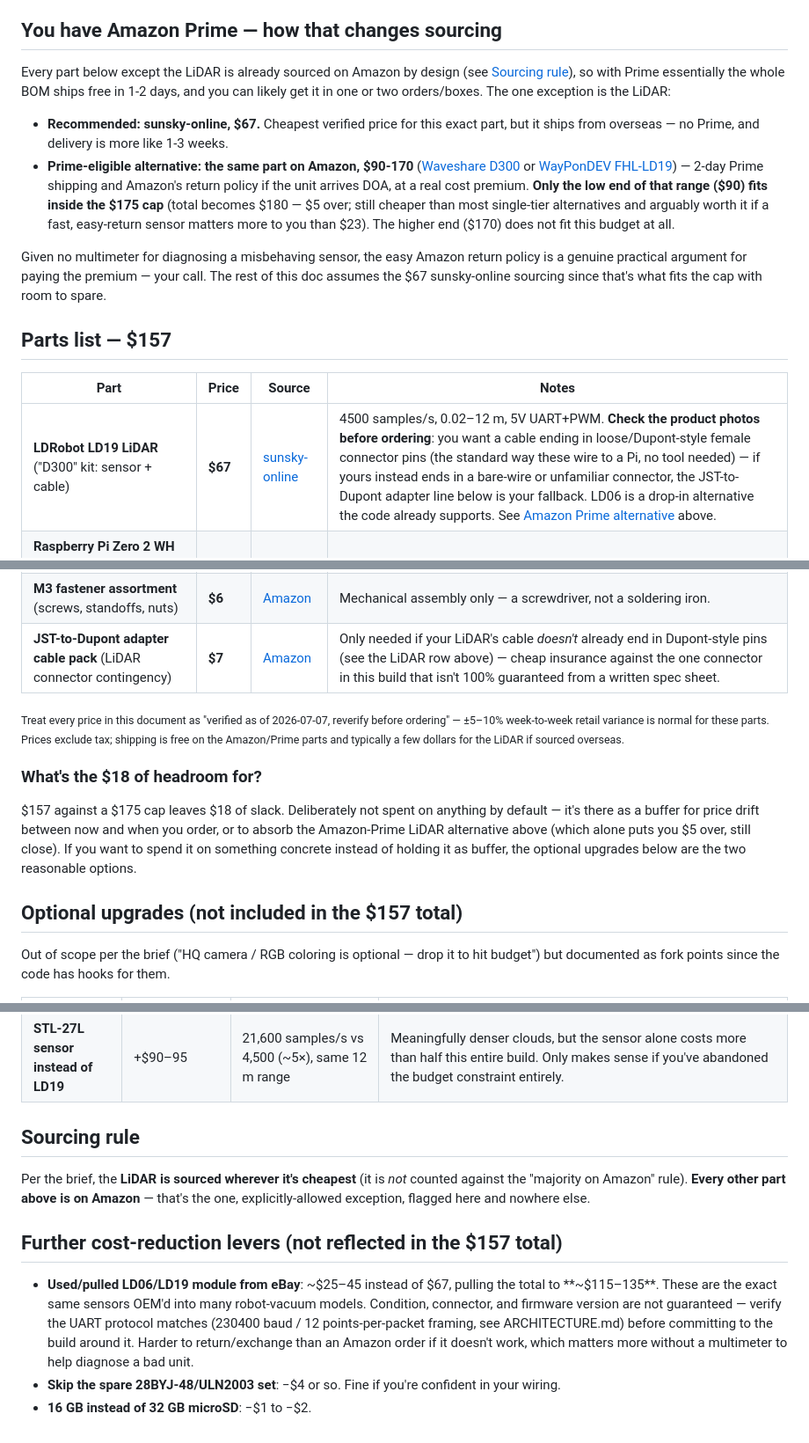
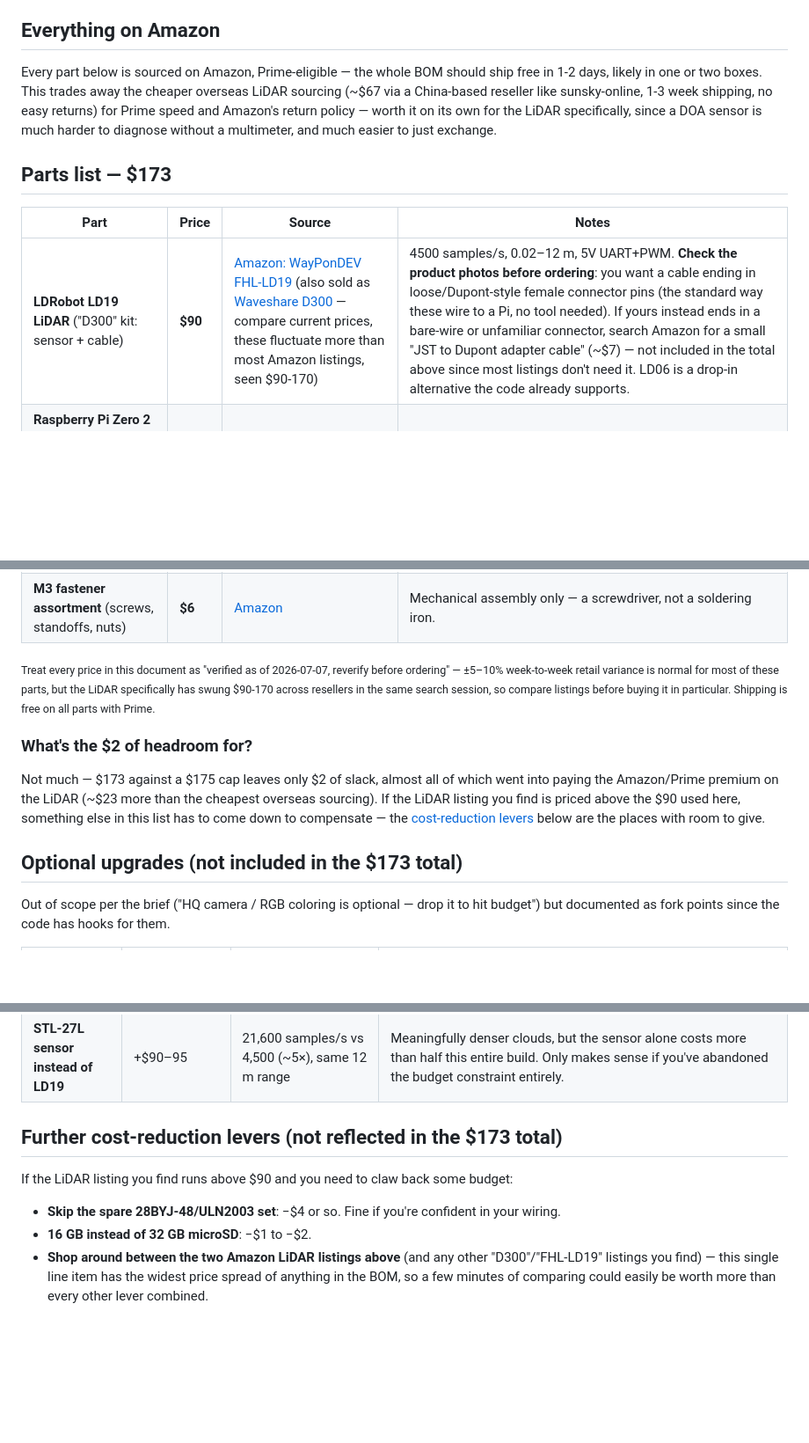
Before and after one commit to pennshallcreate/LiDar, a Markdown page: BOM.md, 3 parts joined by grey strips. Shown at 88% size. GitHub-like rendering; blank space fills up the shorter version.

Commit message:
Switch BOM to 100% Amazon sourcing, add Parts.md shopping list
LiDAR now sourced from Amazon (~$90, WayPonDEV FHL-LD19 / Waveshare
D300 listings) instead of the cheaper overseas sunsky-online option,
trading ~$23 for Prime shipping and Amazon's return policy -- worth it
specifically because a DOA sensor is hard to diagnose without a
multimeter and much easier to just exchange. New total: $173 of the
$175 cap (was $157), with only $2 of headroom left, mostly consumed by
the Amazon/Prime premium on the LiDAR itself. Dropped the JST-to-Dupont
adapter cable from the default total since it's just a contingency, not
strictly needed by most listings.

Also adds Parts.md: a plain shopping list (name/price/link, no
explanation) split out of BOM.md's fuller prose, and updates README.md
to reference it and the new total.

```diff
--- a/BOM.md
+++ b/BOM.md
@@ -56,36 +58,21 @@ Both are gone from this build. Instead:
   power-on checklist is entirely "does it visibly move / does it print a
   reading" checks, not multimeter readings.
 
-## You have Amazon Prime — how that changes sourcing
+## Everything on Amazon
 
-Every part below except the LiDAR is already sourced on Amazon by design
-(see [Sourcing rule](#sourcing-rule)), so with Prime essentially the whole
-BOM ships free in 1-2 days, and you can likely get it in one or two
-orders/boxes. The one exception is the LiDAR:
+Every part below is sourced on Amazon, Prime-eligible — the whole BOM
+should ship free in 1-2 days, likely in one or two boxes. This trades
+away the cheaper overseas LiDAR sourcing (~$67 via a China-based reseller
+like sunsky-online, 1-3 week shipping, no easy returns) for Prime speed
+and Amazon's return policy — worth it on its own for the LiDAR
+specifically, since a DOA sensor is much harder to diagnose without a
+multimeter, and much easier to just exchange.
 
-- **Recommended: sunsky-online, $67.** Cheapest verified price for this
-  exact part, but it ships from overseas — no Prime, and delivery is
-  more like 1-3 weeks.
-- **Prime-eligible alternative: the same part on Amazon, $90-170**
-  ([Waveshare D300](https://www.amazon.com/Waveshare-DTOF-LIDAR-LD19-Omni-Directional/dp/B0B3RWKJ1P)
-  or [WayPonDEV FHL-LD19](https://www.amazon.com/DTOF-D300-Distance-Obstacle-Education/dp/B0B1V8D36H)) —
-  2-day Prime shipping and Amazon's return policy if the unit arrives
-  DOA, at a real cost premium. **Only the low end of that range ($90)
-  fits inside the $175 cap** (total becomes $180 — $5 over; still cheaper
-  than most single-tier alternatives and arguably worth it if a fast,
-  easy-return sensor matters more to you than $23). The higher end
-  ($170) does not fit this budget at all.
-
-Given no multimeter for diagnosing a misbehaving sensor, the easy Amazon
-return policy is a genuine practical argument for paying the premium — your
-call. The rest of this doc assumes the $67 sunsky-online sourcing since
-that's what fits the cap with room to spare.
-
-## Parts list — $157
+## Parts list — $173
 
 | Part | Price | Source | Notes |
 |---|---|---|---|
-| **LDRobot LD19 LiDAR** ("D300" kit: sensor + cable) | **$67** | [sunsky-online](https://www.sunsky-online.com/p/DIY0289/Waveshare-D300-Developer-Kit-DTOF-Laser-Ranging-Sensor-360-Omni-Directional-Lidar-UART-Bus.htm) | 4500 samples/s, 0.02–12 m, 5V UART+PWM. **Check the product photos before ordering**: you want a cable ending in loose/Dupont-style female connector pins (the standard way these wire to a Pi, no tool needed) — if yours instead ends in a bare-wire or unfamiliar connector, the JST-to-Dupont adapter line below is your fallback. LD06 is a drop-in alternative the code already supports. See [Amazon Prime alternative](#you-have-amazon-prime--how-that-changes-sourcing) above. |
+| **LDRobot LD19 LiDAR** ("D300" kit: sensor + cable) | **$90** | [Amazon: WayPonDEV FHL-LD19](https://www.amazon.com/DTOF-D300-Distance-Obstacle-Education/dp/B0B1V8D36H) (also sold as [Waveshare D300](https://www.amazon.com/Waveshare-DTOF-LIDAR-LD19-Omni-Directional/dp/B0B3RWKJ1P) — compare current prices, these fluctuate more than most Amazon listings, seen $90-170) | 4500 samples/s, 0.02–12 m, 5V UART+PWM. **Check the product photos before ordering**: you want a cable ending in loose/Dupont-style female connector pins (the standard way these wire to a Pi, no tool needed). If yours instead ends in a bare-wire or unfamiliar connector, search Amazon for a small "JST to Dupont adapter cable" (~$7) — not included in the total above since most listings don't need it. LD06 is a drop-in alternative the code already supports. |
 | **Raspberry Pi Zero 2 WH** (pre-soldered header — important, this is what makes the "no soldering" claim work) | **$15** | [Amazon](https://www.amazon.com/Raspberry-Pi-Zero-2-WH/dp/B0DB2JBD9C) | Quad-core Cortex-A53, 40-pin GPIO, Wi-Fi for headless scan pull-off. Do not buy the header-less "W" — you'd need to solder the header on yourself. |
 | **microSD card, 32 GB, A1/A2** | **$6** | [Amazon](https://www.amazon.com/SanDisk-32GB-MicroSDHC-Memory-Card/dp/B003WGJYCY) | 16 GB would work too; 32 GB cards are cheap enough to just default to. |
 | **4" lazy-susan turntable bearing** (2-pack) | **$9** | [Amazon](https://www.amazon.com/FKG-Inch-Susan-Bearing-Turntable/dp/B08B137XQL) | Carries the platter's radial/thrust load — screws only, no soldering. |
@@ -95,23 +82,23 @@ that's what fits the cap with room to spare.
 | **Tactile push-button modules** (pin-header breakout, pack) | **$6** | [Amazon](https://www.amazon.com/s?k=tactile+push+button+module+breakout+3pin) | Small PCB with the switch already on it — pushes into the breadboard or connects via Dupont wire, unlike a bare panel-mount switch which typically wants solder or crimp terminals. Need 2: scan-trigger + power. |
 | **Dupont jumper wire kit** (M-M / M-F / F-F, assorted lengths) | **$7** | [Amazon](https://www.amazon.com/s?k=dupont+jumper+wire+kit+mm+mf+ff) | All signal wiring in this build is one of these three cable types. Get the multi-pack, you'll use more than you expect. |
 | **M3 fastener assortment** (screws, standoffs, nuts) | **$6** | [Amazon](https://www.amazon.com/s?k=m3+screw+standoff+nut+assortment+kit) | Mechanical assembly only — a screwdriver, not a soldering iron. |
-| **JST-to-Dupont adapter cable pack** (LiDAR connector contingency) | **$7** | [Amazon](https://www.amazon.com/s?k=jst+to+dupont+adapter+cable+pack) | Only needed if your LiDAR's cable *doesn't* already end in Dupont-style pins (see the LiDAR row above) — cheap insurance against the one connector in this build that isn't 100% guaranteed from a written spec sheet. |
 
 <sub>Treat every price in this document as "verified as of 2026-07-07,
 reverify before ordering" — ±5–10% week-to-week retail variance is normal
-for these parts. Prices exclude tax; shipping is free on the Amazon/Prime
-parts and typically a few dollars for the LiDAR if sourced overseas.</sub>
+for most of these parts, but the LiDAR specifically has swung $90-170
+across resellers in the same search session, so compare listings before
+buying it in particular. Shipping is free on all parts with Prime.</sub>
 
-### What's the $18 of headroom for?
+### What's the $2 of headroom for?
 
-$157 against a $175 cap leaves $18 of slack. Deliberately not spent on
-anything by default — it's there as a buffer for price drift between now
-and when you order, or to absorb the Amazon-Prime LiDAR alternative
-above (which alone puts you $5 over, still close). If you want to spend
-it on something concrete instead of holding it as buffer, the optional
-upgrades below are the two reasonable options.
+Not much — $173 against a $175 cap leaves only $2 of slack, almost all of
+which went into paying the Amazon/Prime premium on the LiDAR (~$23 more
+than the cheapest overseas sourcing). If the LiDAR listing you find is
+priced above the $90 used here, something else in this list has to come
+down to compensate — the [cost-reduction levers](#further-cost-reduction-levers-not-reflected-in-the-173-total)
+below are the places with room to give.
 
-## Optional upgrades (not included in the $157 total)
+## Optional upgrades (not included in the $173 total)
 
 Out of scope per the brief ("HQ camera / RGB coloring is optional — drop
 it to hit budget") but documented as fork points since the code has hooks
@@ -124,23 +111,15 @@ for them.
 | **NEMA17 + A4988 motor upgrade** | net +$10ish, **requires acquiring a multimeter** | More torque/speed margin (~10× holding torque) | The "standard" DIY-scanner drive train this BOM deliberately avoids — see the design section above. `src/stepper_driver.py`'s `A4988` class and `models/motor_hub_nema17.scad` already support this if you ever pick up a multimeter; [ARCHITECTURE.md § 4.2](ARCHITECTURE.md#42-optional-upgrade-nema17--a4988-needs-a-multimeter) and BUILD.md's appendix have the setup steps. Not recommended as a first build without one. |
 | **STL-27L sensor instead of LD19** | +$90–95 | 21,600 samples/s vs 4,500 (~5×), same 12 m range | Meaningfully denser clouds, but the sensor alone costs more than half this entire build. Only makes sense if you've abandoned the budget constraint entirely. |
 
-## Sourcing rule
+## Further cost-reduction levers (not reflected in the $173 total)
 
-Per the brief, the **LiDAR is sourced wherever it's cheapest** (it is *not*
-counted against the "majority on Amazon" rule). **Every other part above is
-on Amazon** — that's the one, explicitly-allowed exception, flagged here
-and nowhere else.
+If the LiDAR listing you find runs above $90 and you need to claw back
+some budget:
 
-## Further cost-reduction levers (not reflected in the $157 total)
-
-- **Used/pulled LD06/LD19 module from eBay**: ~$25–45 instead of $67,
-  pulling the total to **~$115–135**. These are the exact same sensors
-  OEM'd into many robot-vacuum models. Condition, connector, and firmware
-  version are not guaranteed — verify the UART protocol matches (230400
-  baud / 12 points-per-packet framing, see ARCHITECTURE.md) before
-  committing to the build around it. Harder to return/exchange than an
-  Amazon order if it doesn't work, which matters more without a
-  multimeter to help diagnose a bad unit.
 - **Skip the spare 28BYJ-48/ULN2003 set**: −$4 or so. Fine if you're
   confident in your wiring.
 - **16 GB instead of 32 GB microSD**: −$1 to −$2.
+- **Shop around between the two Amazon LiDAR listings above** (and any
+  other "D300"/"FHL-LD19" listings you find) — this single line item has
+  the widest price spread of anything in the BOM, so a few minutes of
+  comparing could easily be worth more than every other lever combined.
```
Also changed, not shown: other parts of BOM.md (+7 -5 lines).
